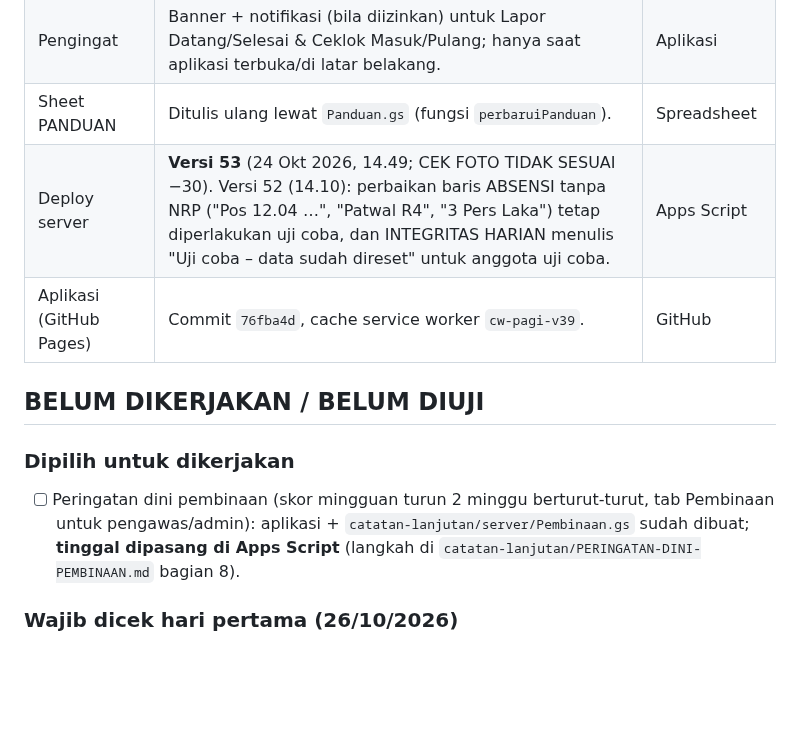
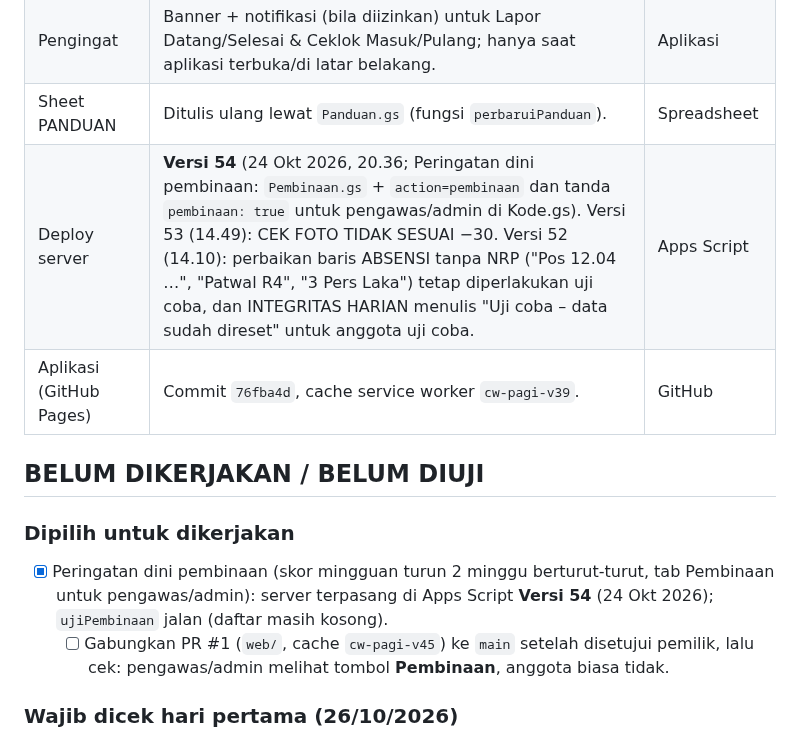
Before and after one commit to satpasbwi-sim/cw-pagi-app, a Markdown page: catatan-lanjutan/STATUS-LANJUTAN.md, the part around the change. Drawn GitHub-style; blank space fills up the shorter version.

```diff
--- a/catatan-lanjutan/STATUS-LANJUTAN.md
+++ b/catatan-lanjutan/STATUS-LANJUTAN.md
@@ -26,14 +26,15 @@ Tidak berisi kata sandi atau kode rahasia.
 | Bonus konsistensi | Mingguan/bulanan, ≥5 hari dinilai & ≥90% hari sempurna → +2 skor (maks 100, tidak bila ⚠️ PALSU). | Server |
 | Pengingat | Banner + notifikasi (bila diizinkan) untuk Lapor Datang/Selesai & Ceklok Masuk/Pulang; hanya saat aplikasi terbuka/di latar belakang. | Aplikasi |
 | Sheet PANDUAN | Ditulis ulang lewat `Panduan.gs` (fungsi `perbaruiPanduan`). | Spreadsheet |
-| Deploy server | **Versi 53** (24 Okt 2026, 14.49; CEK FOTO TIDAK SESUAI −30). Versi 52 (14.10): perbaikan baris ABSENSI tanpa NRP ("Pos 12.04 …", "Patwal R4", "3 Pers Laka") tetap diperlakukan uji coba, dan INTEGRITAS HARIAN menulis "Uji coba – data sudah direset" untuk anggota uji coba. | Apps Script |
+| Deploy server | **Versi 54** (24 Okt 2026, 20.36; Peringatan dini pembinaan: `Pembinaan.gs` + `action=pembinaan` dan tanda `pembinaan: true` untuk pengawas/admin di Kode.gs). Versi 53 (14.49): CEK FOTO TIDAK SESUAI −30. Versi 52 (14.10): perbaikan baris ABSENSI tanpa NRP ("Pos 12.04 …", "Patwal R4", "3 Pers Laka") tetap diperlakukan uji coba, dan INTEGRITAS HARIAN menulis "Uji coba – data sudah direset" untuk anggota uji coba. | Apps Script |
 | Aplikasi (GitHub Pages) | Commit `76fba4d`, cache service worker `cw-pagi-v39`. | GitHub |
 
 ## BELUM DIKERJAKAN / BELUM DIUJI
 ### Dipilih untuk dikerjakan
-- [ ] Peringatan dini pembinaan (skor mingguan turun 2 minggu berturut-turut, tab Pembinaan untuk pengawas/admin):
-  aplikasi + `catatan-lanjutan/server/Pembinaan.gs` sudah dibuat; **tinggal dipasang di Apps Script** (langkah di
-  `catatan-lanjutan/PERINGATAN-DINI-PEMBINAAN.md` bagian 8).
+- [x] Peringatan dini pembinaan (skor mingguan turun 2 minggu berturut-turut, tab Pembinaan untuk pengawas/admin):
+  server terpasang di Apps Script **Versi 54** (24 Okt 2026); `ujiPembinaan` jalan (daftar masih kosong).
+  - [ ] Gabungkan PR #1 (`web/`, cache `cw-pagi-v45`) ke `main` setelah disetujui pemilik, lalu cek: pengawas/admin
+    melihat tombol **Pembinaan**, anggota biasa tidak.
 
 ### Wajib dicek hari pertama (26/10/2026)
 - [ ] Satu NRP resmi: Lapor/Ceklok mengikuti aturan resmi (ditolak di luar jam/radius/tanpa foto).
```
Also changed, not shown: catatan-lanjutan/PERINGATAN-DINI-PEMBINAAN.md (+6 -2 lines).
